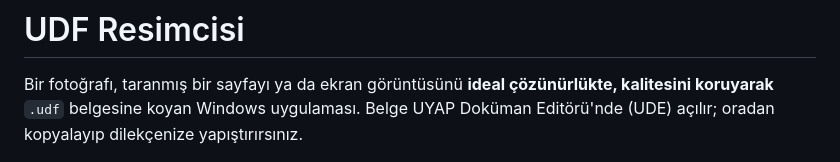
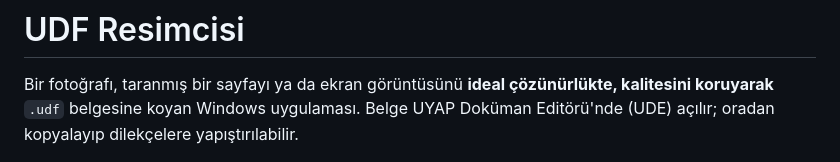
Before and after one commit to SCgrS/UDF-Resimcisi, a Markdown page: README.md, the part around the change. Drawn GitHub-style.

```diff
--- a/README.md
+++ b/README.md
@@ -2,7 +2,7 @@
 
 Bir fotoğrafı, taranmış bir sayfayı ya da ekran görüntüsünü **ideal çözünürlükte, kalitesini
 koruyarak** `.udf` belgesine koyan Windows uygulaması. Belge UYAP Doküman Editörü'nde (UDE)
-açılır; oradan kopyalayıp dilekçenize yapıştırırsınız.
+açılır; oradan kopyalayıp dilekçelere yapıştırılabilir.
 
 ![UDF Resimcisi penceresi](docs/ekran.png)
 
```
